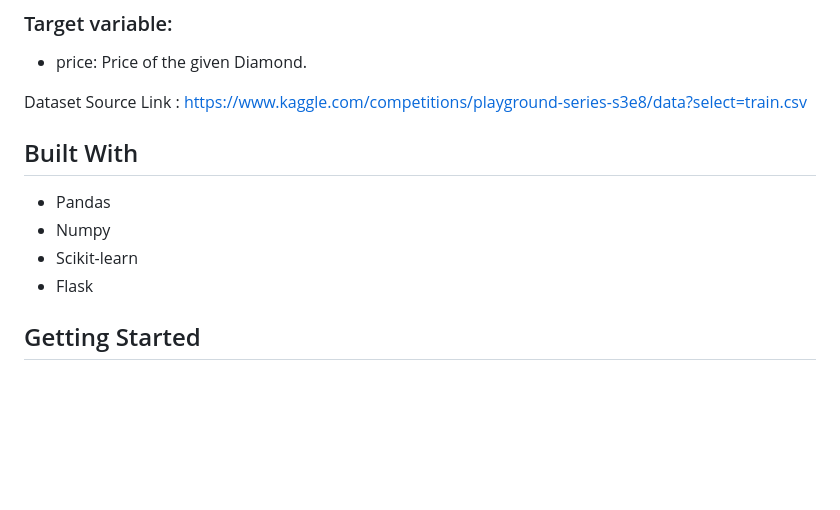
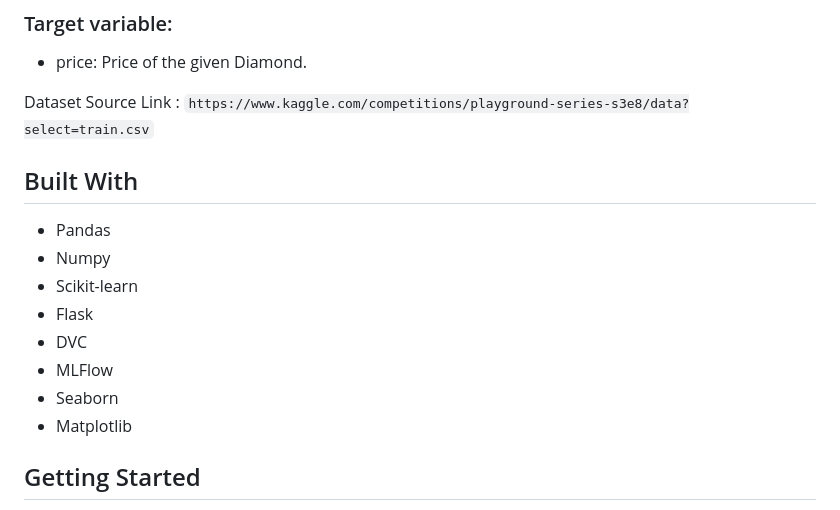
Before and after one commit to KalyanM45/Diamond-Price-Prediction, a Markdown page: README.md, the part around the change. GitHub-like rendering; blank space fills up the shorter version.

````diff
--- a/README.md
+++ b/README.md
@@ -24,7 +24,8 @@ There are 10 independent variables (including id):
 ### Target variable:
 - price: Price of the given Diamond.
 
-Dataset Source Link : https://www.kaggle.com/competitions/playground-series-s3e8/data?select=train.csv
+
+Dataset Source Link : ```https://www.kaggle.com/competitions/playground-series-s3e8/data?select=train.csv```
 
 ## Built With
 
@@ -32,6 +33,10 @@ Dataset Source Link : https://www.kaggle.com/competitions/playground-series-s3e8
  - Numpy
  - Scikit-learn
  - Flask
+ - DVC
+ - MLFlow
+ - Seaborn
+ - Matplotlib
 
 
 ## Getting Started
````
